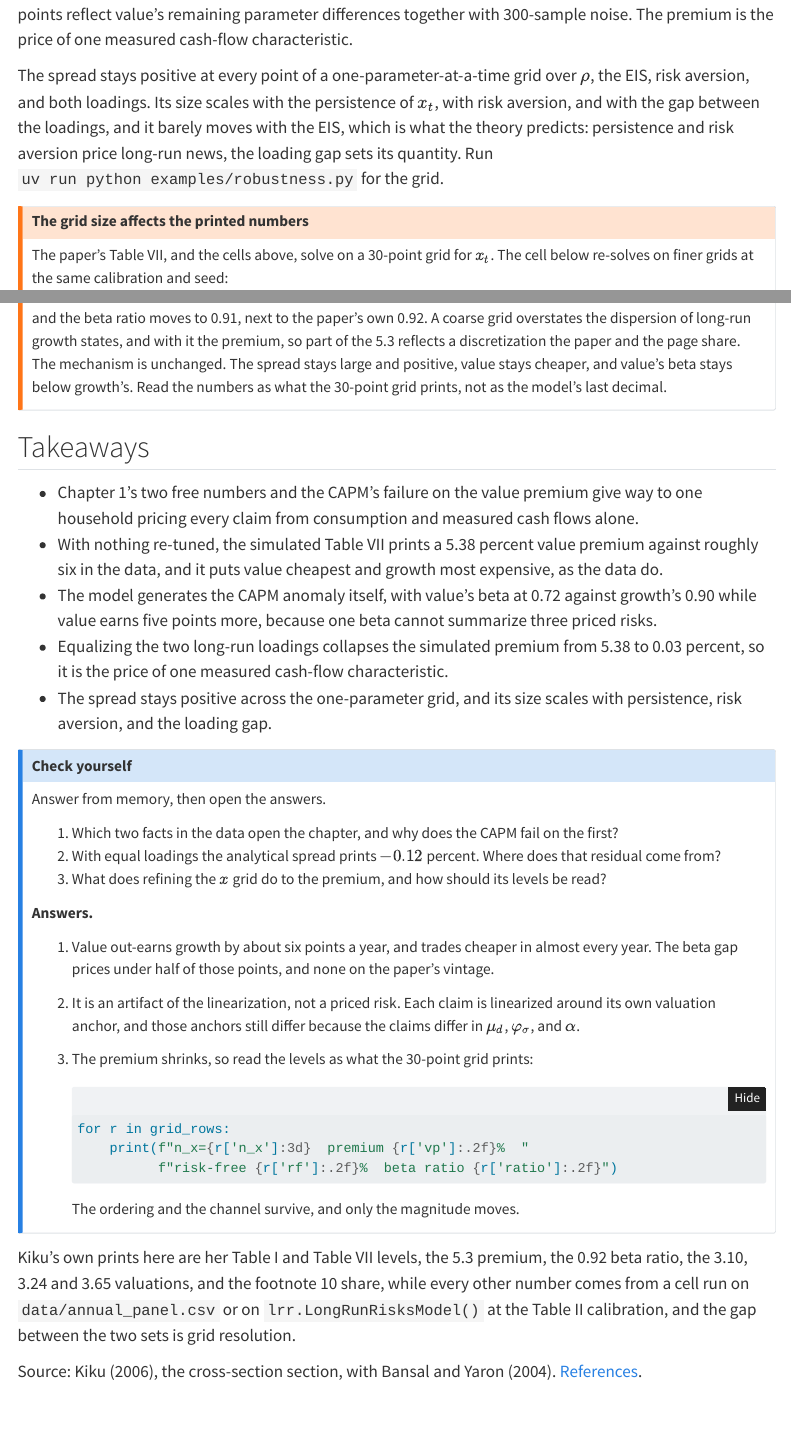
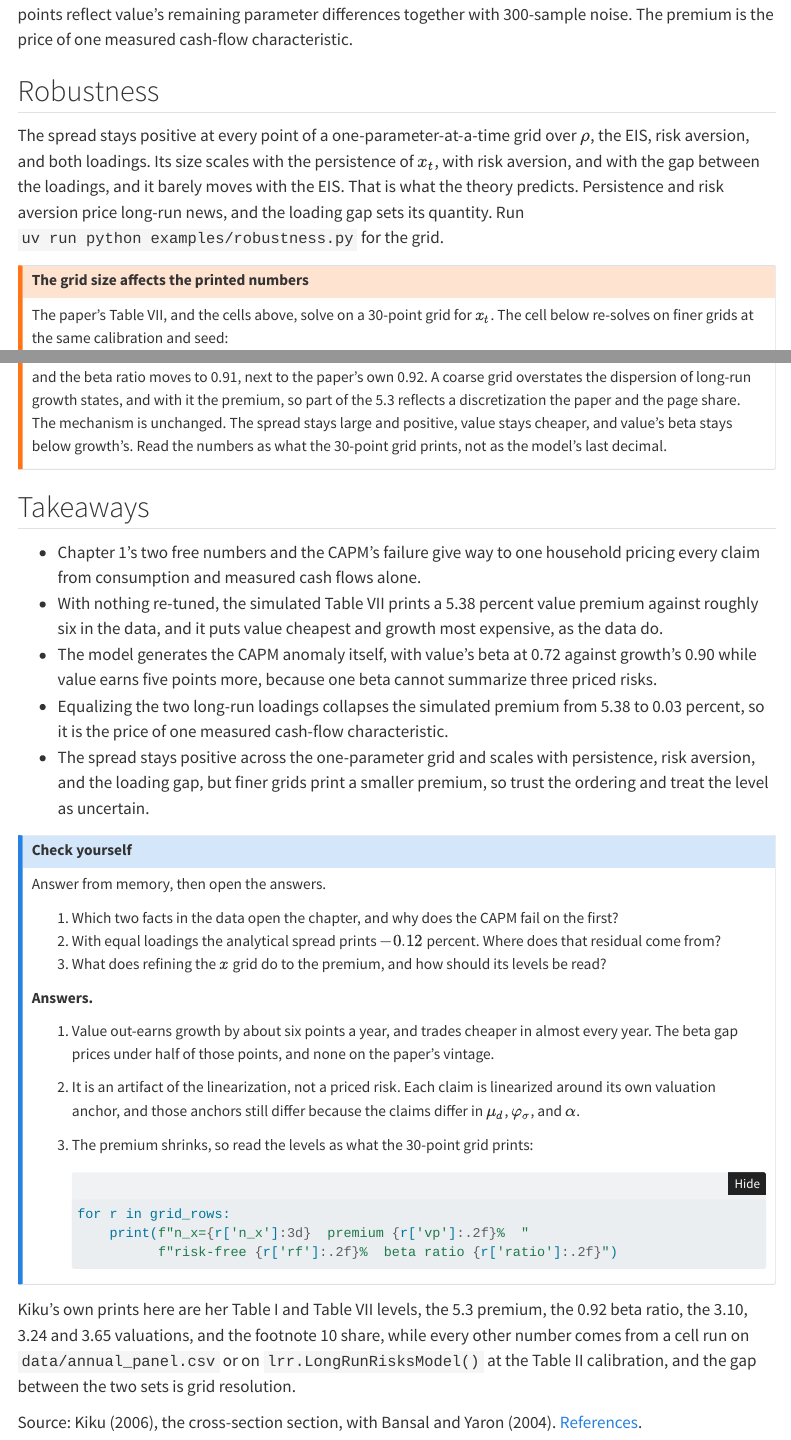
Before and after one commit to tlorans/kiku-value-premium-replication, a Quarto document (site/chapters/10-value-premium-resolved.qmd): the page in a window 1100 px wide, from 4900 px down, and a second part further down, joined at a grey line. Rendered offline with R 4.5, knitr and Pandoc in place of Quarto, with nearby package versions; some code elsewhere in the file could not run offline; menus at the side of the page are left out.

Commit message:
site: put the grid caveat in chapter 10's takeaways
A reader on the openings-plus-takeaways path would have seen the
mechanism called robust without ever seeing that the level is
method-dependent, because the caveat sat behind a collapse. Bullet 5
now carries both halves and the answer it duplicated is trimmed. Also
restores a Robustness heading so the sidebar has an entry for it, and
splits the comma-joined clause pair in the robustness paragraph.

Co-Authored-By: Claude Opus 5 (1M context) <noreply@anthropic.com>

````diff
--- a/site/chapters/10-value-premium-resolved.qmd
+++ b/site/chapters/10-value-premium-resolved.qmd
@@ -251,12 +251,14 @@ changed. The leftover three basis points reflect value's remaining
 parameter differences together with 300-sample noise. The premium is the
 price of one measured cash-flow characteristic.
 
+## Robustness
+
 The spread stays positive at every point of a one-parameter-at-a-time
 grid over $\rho$, the EIS, risk aversion, and both loadings. Its size
 scales with the persistence of $x_t$, with risk aversion, and with the
-gap between the loadings, and it barely moves with the EIS, which is
-what the theory predicts: persistence and risk aversion price long-run
-news, the loading gap sets its quantity. Run
+gap between the loadings, and it barely moves with the EIS. That is
+what the theory predicts. Persistence and risk aversion price long-run
+news, and the loading gap sets its quantity. Run
 `uv run python examples/robustness.py` for the grid.
 
 ::: {.callout-warning title="The grid size affects the printed numbers"}
@@ -296,9 +298,9 @@ grid prints, not as the model's last decimal.
 
 ## Takeaways
 
-- Chapter 1's two free numbers and the CAPM's failure on the value
-  premium give way to one household pricing every claim from consumption
-  and measured cash flows alone.
+- Chapter 1's two free numbers and the CAPM's failure give way to one
+  household pricing every claim from consumption and measured cash flows
+  alone.
 - With nothing re-tuned, the simulated Table VII prints a 5.38 percent
   value premium against roughly six in the data, and it puts value
   cheapest and growth most expensive, as the data do.
@@ -308,8 +310,10 @@ grid prints, not as the model's last decimal.
 - Equalizing the two long-run loadings collapses the simulated premium
   from 5.38 to 0.03 percent, so it is the price of one measured
   cash-flow characteristic.
-- The spread stays positive across the one-parameter grid, and its size
-  scales with persistence, risk aversion, and the loading gap.
+- The spread stays positive across the one-parameter grid and scales with
+  persistence, risk aversion, and the loading gap, but finer grids print
+  a smaller premium, so trust the ordering and treat the level as
+  uncertain.
 
 ::: {.callout-note collapse="true" title="Check yourself"}
 
@@ -341,8 +345,6 @@ Answer from memory, then open the answers.
              f"risk-free {r['rf']:.2f}%  beta ratio {r['ratio']:.2f}")
    ```
 
-   The ordering and the channel survive, and only the magnitude moves.
-
 :::
 
 ::: {.firewall}
````
